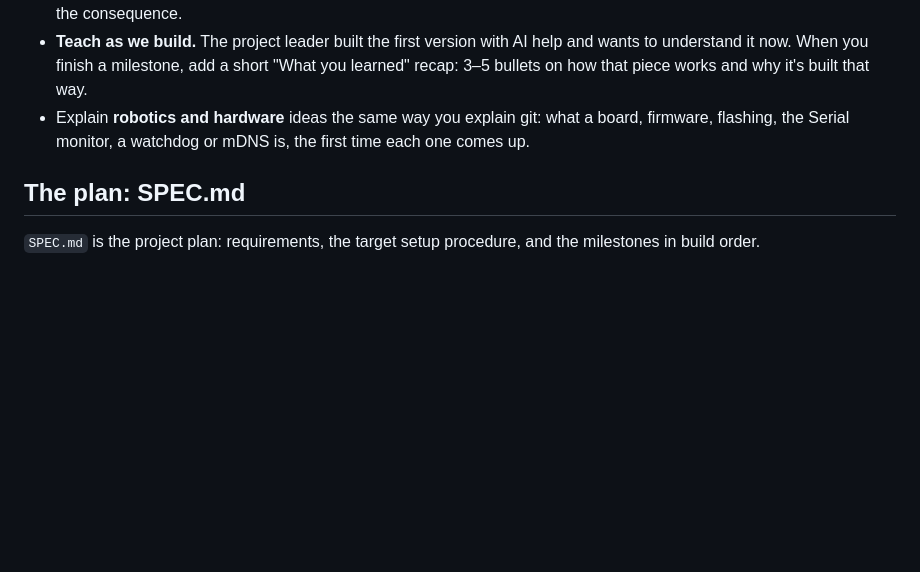
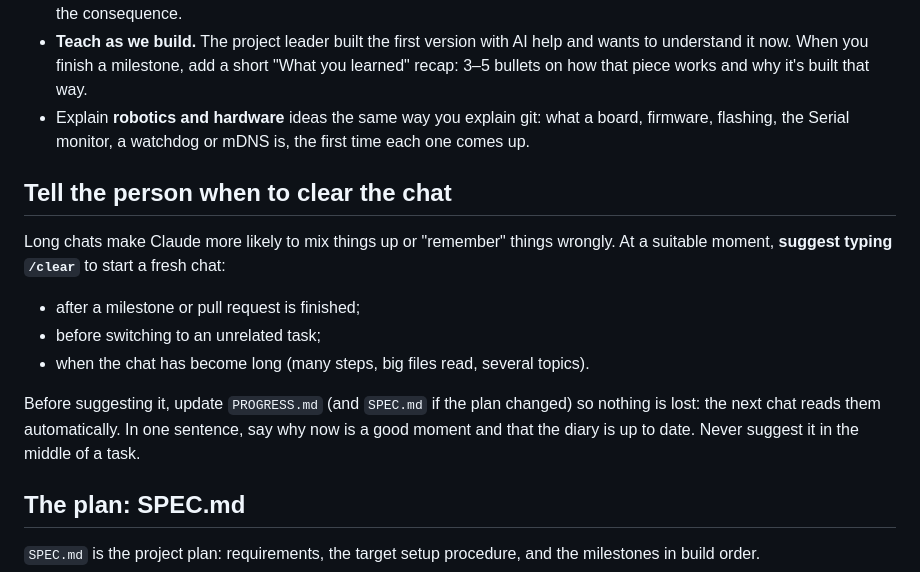
Before and after one commit to Hammad-Sheikhh/mars-rover, a Markdown page: CLAUDE.md, the part around the change. Rendered like a GitHub page; blank space fills up the shorter version.

Commit message:
docs(claude): suggest /clear at natural breakpoints
Co-Authored-By: Claude Opus 5.5 <noreply@anthropic.com>

```diff
--- a/CLAUDE.md
+++ b/CLAUDE.md
@@ -25,6 +25,16 @@ The team is new to this domain and to GitHub. **Explain as you go.**
 * Warn before anything hard to undo (making the repo public, force-pushing, deleting branches, merging), and explain the consequence.
 * **Teach as we build.** The project leader built the first version with AI help and wants to understand it now. When you finish a milestone, add a short "What you learned" recap: 3–5 bullets on how that piece works and why it's built that way.
 * Explain **robotics and hardware** ideas the same way you explain git: what a board, firmware, flashing, the Serial monitor, a watchdog or mDNS is, the first time each one comes up.
+
+## Tell the person when to clear the chat
+
+Long chats make Claude more likely to mix things up or "remember" things wrongly. At a suitable moment, **suggest typing `/clear`** to start a fresh chat:
+
+* after a milestone or pull request is finished;
+* before switching to an unrelated task;
+* when the chat has become long (many steps, big files read, several topics).
+
+Before suggesting it, update `PROGRESS.md` (and `SPEC.md` if the plan changed) so nothing is lost: the next chat reads them automatically. In one sentence, say why now is a good moment and that the diary is up to date. Never suggest it in the middle of a task.
 
 ## The plan: SPEC.md
 
```
